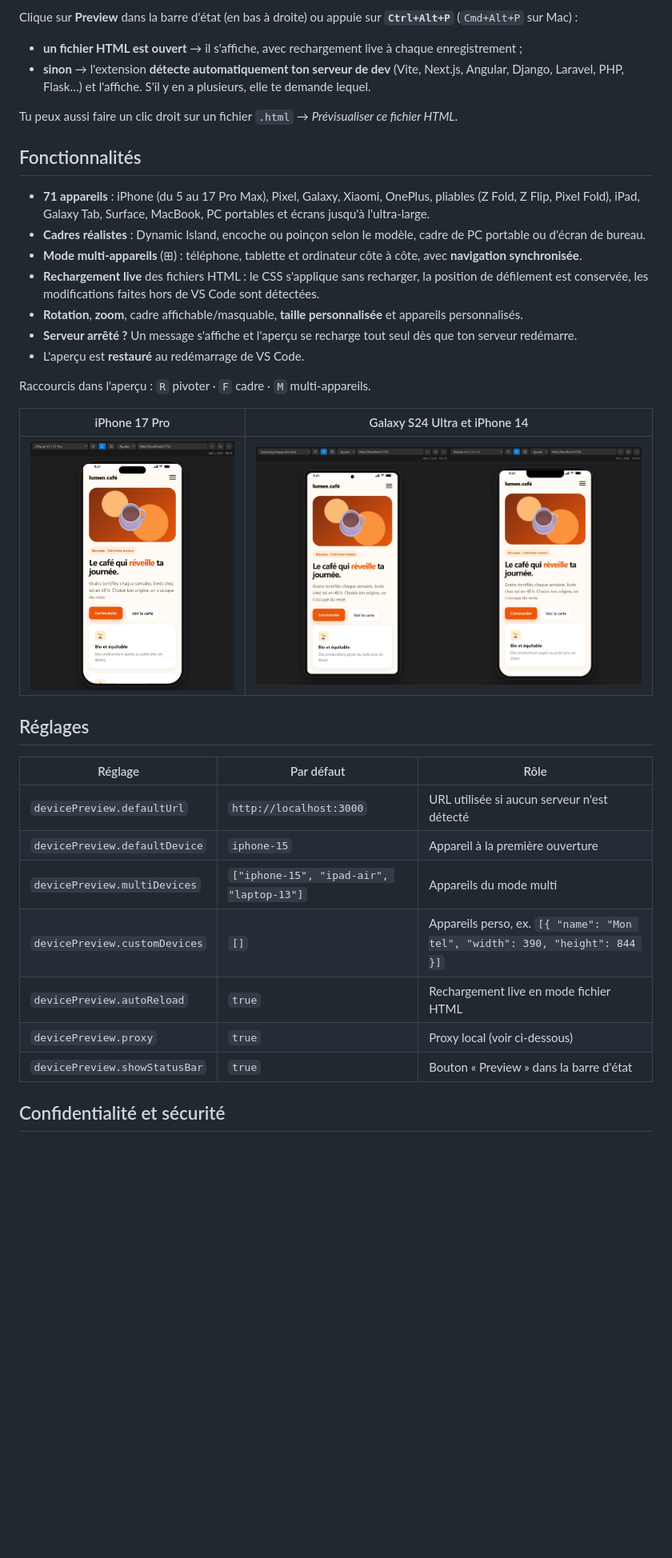
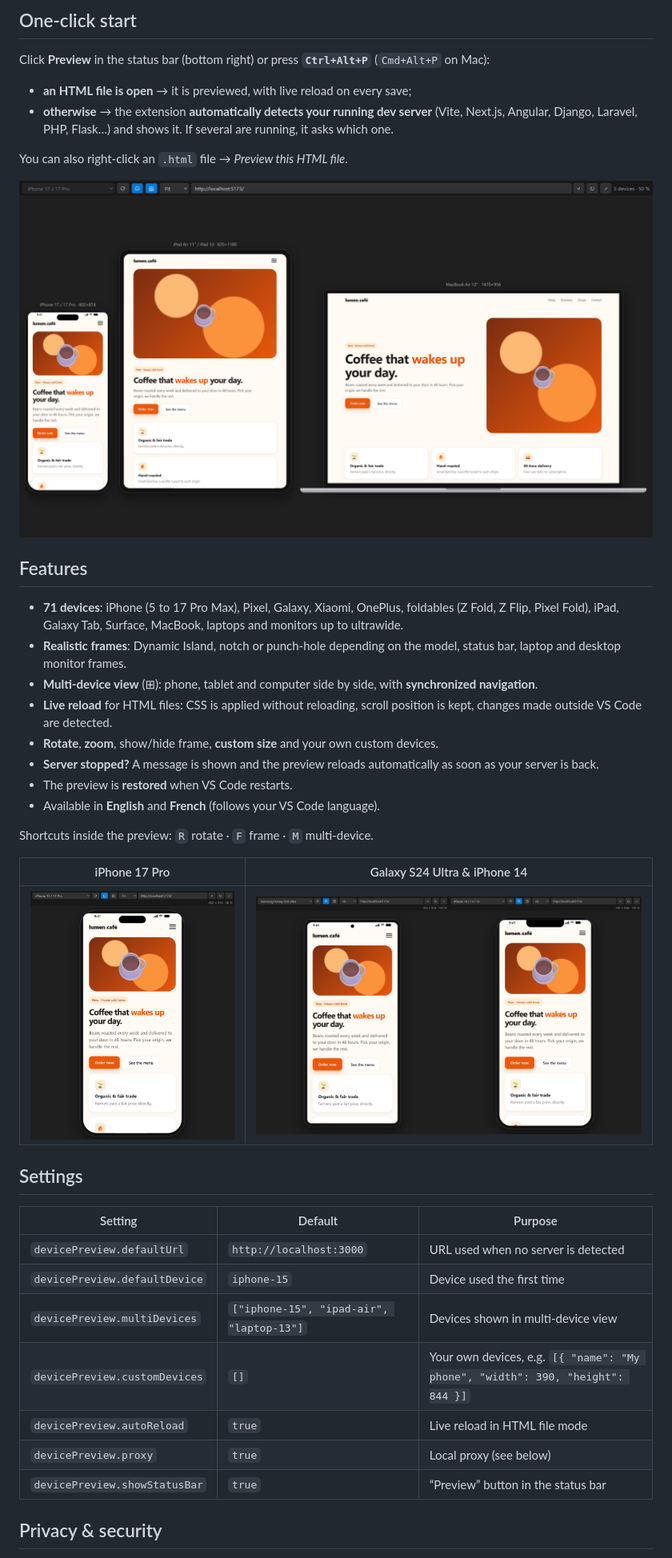
Before and after one commit to CocoCrypt/Device-Frame-Preview, a Markdown page: README.md, the part around one of its changes. Shown at 80% size. GitHub-like rendering; pictures changed too: images/android-iphone.png, images/iphone.png, images/multi-device.png (added); blank space fills up the shorter version.

```diff
--- a/README.md
+++ b/README.md
@@ -8,22 +8,27 @@ Prévisualise ton site **dans un vrai cadre de téléphone, tablette, PC portabl
 
-Clique sur **Preview** dans la barre d'état (en bas à droite) ou appuie sur **`Ctrl+Alt+P`** (`Cmd+Alt+P` sur Mac) :
+## One-click start
 
-- **un fichier HTML est ouvert** → il s'affiche, avec rechargement live à chaque enregistrement ;
-- **sinon** → l'extension **détecte automatiquement ton serveur de dev** (Vite, Next.js, Angular, Django, Laravel, PHP, Flask…) et l'affiche. S'il y en a plusieurs, elle te demande lequel.
+Click **Preview** in the status bar (bottom right) or press **`Ctrl+Alt+P`** (`Cmd+Alt+P` on Mac):
 
-Tu peux aussi faire un clic droit sur un fichier `.html` → *Prévisualiser ce fichier HTML*.
+- **an HTML file is open** → it is previewed, with live reload on every save;
+- **otherwise** → the extension **automatically detects your running dev server** (Vite, Next.js, Angular, Django, Laravel, PHP, Flask…) and shows it. If several are running, it asks which one.
 
-## Fonctionnalités
+You can also right-click an `.html` file → *Preview this HTML file*.
 
-- **71 appareils** : iPhone (du 5 au 17 Pro Max), Pixel, Galaxy, Xiaomi, OnePlus, pliables (Z Fold, Z Flip, Pixel Fold), iPad, Galaxy Tab, Surface, MacBook, PC portables et écrans jusqu'à l'ultra-large.
-- **Cadres réalistes** : Dynamic Island, encoche ou poinçon selon le modèle, cadre de PC portable ou d'écran de bureau.
-- **Mode multi-appareils** (⊞) : téléphone, tablette et ordinateur côte à côte, avec **navigation synchronisée**.
-- **Rechargement live** des fichiers HTML : le CSS s'applique sans recharger, la position de défilement est conservée, les modifications faites hors de VS Code sont détectées.
-- **Rotation**, **zoom**, cadre affichable/masquable, **taille personnalisée** et appareils personnalisés.
-- **Serveur arrêté ?** Un message s'affiche et l'aperçu se recharge tout seul dès que ton serveur redémarre.
-- L'aperçu est **restauré** au redémarrage de VS Code.
+![Multi-device view: iPhone, iPad and MacBook side by side](images/multi-device.png)
 
-Raccourcis dans l'aperçu : `R` pivoter · `F` cadre · `M` multi-appareils.
+## Features
 
-| iPhone 17 Pro | Galaxy S24 Ultra et iPhone 14 |
+- **71 devices**: iPhone (5 to 17 Pro Max), Pixel, Galaxy, Xiaomi, OnePlus, foldables (Z Fold, Z Flip, Pixel Fold), iPad, Galaxy Tab, Surface, MacBook, laptops and monitors up to ultrawide.
+- **Realistic frames**: Dynamic Island, notch or punch-hole depending on the model, status bar, laptop and desktop monitor frames.
+- **Multi-device view** (⊞): phone, tablet and computer side by side, with **synchronized navigation**.
+- **Live reload** for HTML files: CSS is applied without reloading, scroll position is kept, changes made outside VS Code are detected.
+- **Rotate**, **zoom**, show/hide frame, **custom size** and your own custom devices.
+- **Server stopped?** A message is shown and the preview reloads automatically as soon as your server is back.
+- The preview is **restored** when VS Code restarts.
+- Available in **English** and **French** (follows your VS Code language).
+
+Shortcuts inside the preview: `R` rotate · `F` frame · `M` multi-device.
+
+| iPhone 17 Pro | Galaxy S24 Ultra & iPhone 14 |
 |---|---|
@@ -31,15 +36,15 @@ Raccourcis dans l'aperçu : `R` pivoter · `F` cadre · `M` multi-appareils.
 
-## Réglages
+## Settings
 
-| Réglage | Par défaut | Rôle |
+| Setting | Default | Purpose |
 |---|---|---|
-| `devicePreview.defaultUrl` | `http://localhost:3000` | URL utilisée si aucun serveur n'est détecté |
-| `devicePreview.defaultDevice` | `iphone-15` | Appareil à la première ouverture |
-| `devicePreview.multiDevices` | `["iphone-15", "ipad-air", "laptop-13"]` | Appareils du mode multi |
-| `devicePreview.customDevices` | `[]` | Appareils perso, ex. `[{ "name": "Mon tel", "width": 390, "height": 844 }]` |
-| `devicePreview.autoReload` | `true` | Rechargement live en mode fichier HTML |
-| `devicePreview.proxy` | `true` | Proxy local (voir ci-dessous) |
-| `devicePreview.showStatusBar` | `true` | Bouton « Preview » dans la barre d'état |
+| `devicePreview.defaultUrl` | `http://localhost:3000` | URL used when no server is detected |
+| `devicePreview.defaultDevice` | `iphone-15` | Device used the first time |
+| `devicePreview.multiDevices` | `["iphone-15", "ipad-air", "laptop-13"]` | Devices shown in multi-device view |
+| `devicePreview.customDevices` | `[]` | Your own devices, e.g. `[{ "name": "My phone", "width": 390, "height": 844 }]` |
+| `devicePreview.autoReload` | `true` | Live reload in HTML file mode |
+| `devicePreview.proxy` | `true` | Local proxy (see below) |
+| `devicePreview.showStatusBar` | `true` | “Preview” button in the status bar |
 
-## Confidentialité et sécurité
+## Privacy & security
 
```
Also changed, not shown: other parts of README.md (+18 -14 lines), README.fr.md (added, +71 -0 lines), images/multi-appareils.png (deleted), 8 other files.
